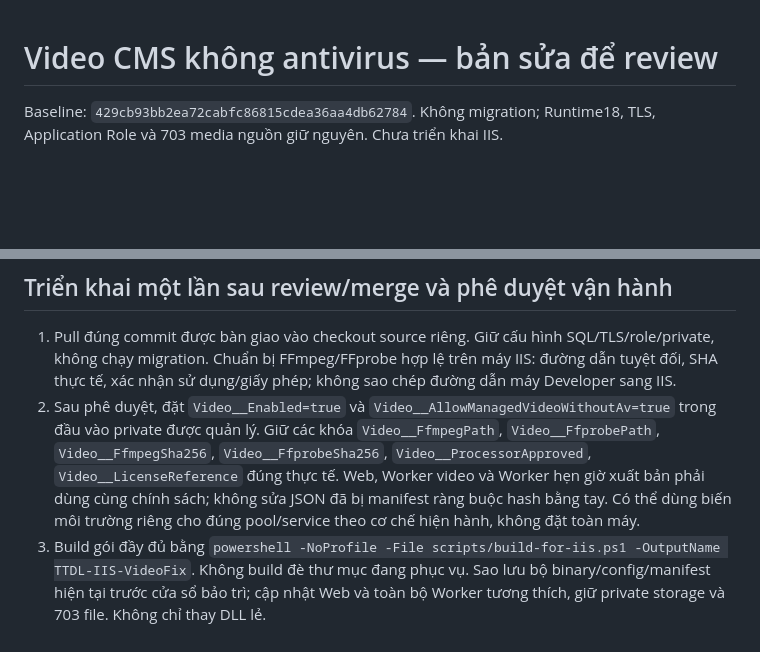
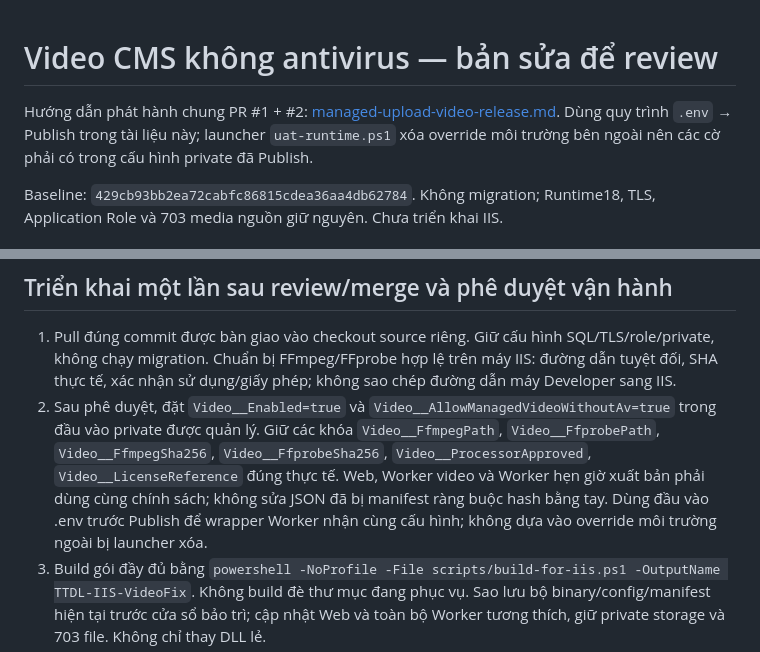
Before and after one commit to akayuhuhu0503/websitetintuc, a Markdown page: docs/managed-video-iis-handoff.md, 2 parts joined by grey strips. Rendered like a GitHub page; blank space fills up the shorter version.

Commit message:
docs: consolidate one-time IIS upload and video release

```diff
--- a/docs/managed-video-iis-handoff.md
+++ b/docs/managed-video-iis-handoff.md
@@ -1,4 +1,6 @@
 # Video CMS không antivirus — bản sửa để review
+
+Hướng dẫn phát hành chung PR #1 + #2: [managed-upload-video-release.md](managed-upload-video-release.md). Dùng quy trình `.env` → Publish trong tài liệu này; launcher `uat-runtime.ps1` xóa override môi trường bên ngoài nên các cờ phải có trong cấu hình private đã Publish.
 
 Baseline: `429cb93bb2ea72cabfc86815cdea36aa4db62784`. Không migration; Runtime18, TLS, Application Role và 703 media nguồn giữ nguyên. Chưa triển khai IIS.
 
@@ -26,7 +28,7 @@ Kiểm tra upload chunk, Worker chuyển mã/poster, workflow, player HTTP/Range
 ## Triển khai một lần sau review/merge và phê duyệt vận hành
 
 1. Pull đúng commit được bàn giao vào checkout source riêng. Giữ cấu hình SQL/TLS/role/private, không chạy migration. Chuẩn bị FFmpeg/FFprobe hợp lệ trên máy IIS: đường dẫn tuyệt đối, SHA thực tế, xác nhận sử dụng/giấy phép; không sao chép đường dẫn máy Developer sang IIS.
-2. Sau phê duyệt, đặt `Video__Enabled=true` và `Video__AllowManagedVideoWithoutAv=true` trong đầu vào private được quản lý. Giữ các khóa `Video__FfmpegPath`, `Video__FfprobePath`, `Video__FfmpegSha256`, `Video__FfprobeSha256`, `Video__ProcessorApproved`, `Video__LicenseReference` đúng thực tế. Web, Worker video và Worker hẹn giờ xuất bản phải dùng cùng chính sách; không sửa JSON đã bị manifest ràng buộc hash bằng tay. Có thể dùng biến môi trường riêng cho đúng pool/service theo cơ chế hiện hành, không đặt toàn máy.
+2. Sau phê duyệt, đặt `Video__Enabled=true` và `Video__AllowManagedVideoWithoutAv=true` trong đầu vào private được quản lý. Giữ các khóa `Video__FfmpegPath`, `Video__FfprobePath`, `Video__FfmpegSha256`, `Video__FfprobeSha256`, `Video__ProcessorApproved`, `Video__LicenseReference` đúng thực tế. Web, Worker video và Worker hẹn giờ xuất bản phải dùng cùng chính sách; không sửa JSON đã bị manifest ràng buộc hash bằng tay. Dùng đầu vào .env trước Publish để wrapper Worker nhận cùng cấu hình; không dựa vào override môi trường ngoài bị launcher xóa.
 3. Build gói đầy đủ bằng `powershell -NoProfile -File scripts/build-for-iis.ps1 -OutputName TTDL-IIS-VideoFix`. Không build đè thư mục đang phục vụ. Sao lưu bộ binary/config/manifest hiện tại trước cửa sổ bảo trì; cập nhật Web và toàn bộ Worker tương thích, giữ private storage và 703 file. Không chỉ thay DLL lẻ.
 4. Chạy Worker video ở chế độ `--video` bằng tài khoản dịch vụ tối thiểu, dùng chung media/temp/keys với Web. FFmpeg được chạy trên máy Worker. Không tự bật Mail hoặc các Worker khác đang tắt. Health report phải ghi scanner chưa sẵn sàng nhưng video no-AV đã bật; phụ đề vẫn cần scanner.
 5. Tạo nội dung Video → tải MP4 → đợi Ready → gắn vào nháp → gửi duyệt → duyệt → xuất bản. Kiểm tra MP4 phát/seek được, poster tải đúng, bài chi tiết và VIDEO cuối trang. Không có video đủ điều kiện thì khối ẩn; một video hiển thị một thẻ lớn.
```
Also changed, not shown: docs/managed-upload-iis-handoff.md (+1 -1 lines), docs/managed-upload-video-release.md (added, +70 -0 lines).
